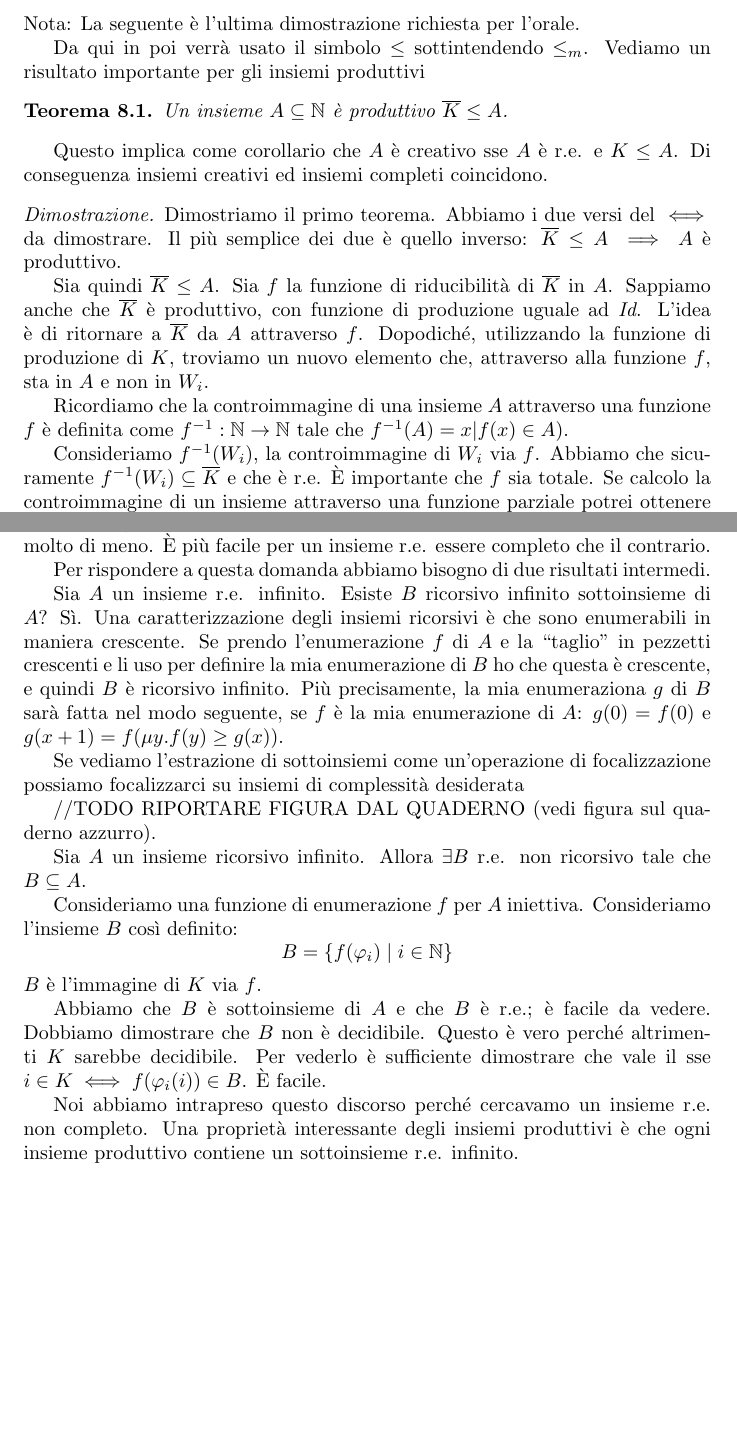
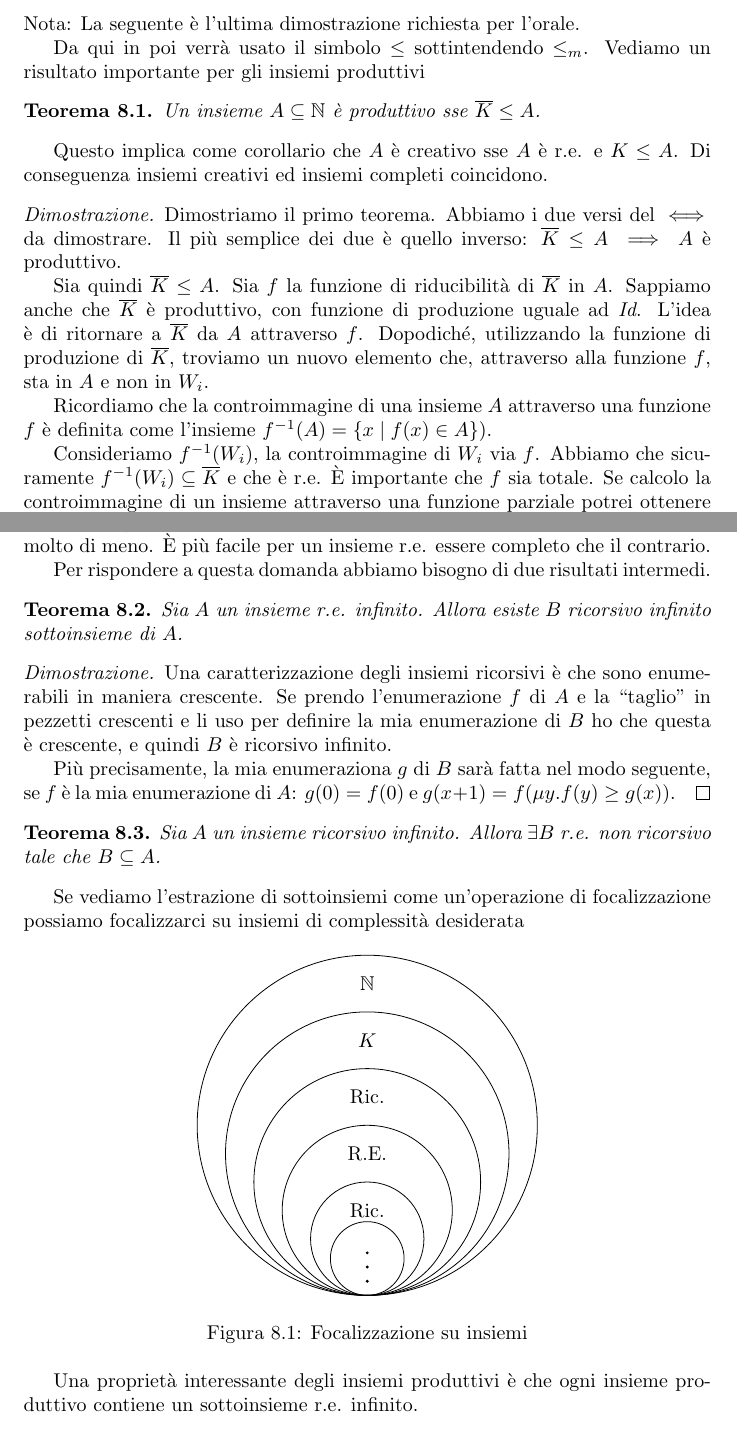
Before and after one commit to andrea-berling/InformaticaTeorica, a LaTeX document (main.tex, which reads tex/reducibility.tex): two parts of pages 59 and 61 of 69 before the commit and two parts of pages 59 and 61 of 70 after it, joined at a grey line, cut so that both start at the same text, the shorter picture padded with empty space. Compiled offline with pdfLaTeX.

Commit message:
Add figure and content to the reducibility chapter
Add some correction

Add some structure to theorems/definition

Add a figure

Remove a foggy proof

```diff
--- a/tex/reducibility.tex
+++ b/tex/reducibility.tex
@@ -185,7 +185,7 @@ Da qui in poi verrà usato il simbolo $\leq$ sottintendendo $\leq_{m}$. Vediamo
 importante per gli insiemi produttivi
 
 \begin{thm}
-    Un insieme $A \subseteq \Nat$ è produttivo $\comp{K} \leq A$.
+    Un insieme $A \subseteq \Nat$ è produttivo sse $\comp{K} \leq A$.
 \end{thm}
 
 Questo implica come corollario che $A$ è creativo sse $A$ è r.e. e $K \leq A$. Di conseguenza
@@ -197,11 +197,12 @@ insiemi creativi ed insiemi completi coincidono.
 
     Sia quindi $\comp{K} \leq A$. Sia $f$ la funzione di riducibilità di $\comp{K}$ in $A$. Sappiamo anche che
     $\comp{K}$ è produttivo, con funzione di produzione uguale ad \textit{Id}. L'idea è di ritornare a
-    $\comp{K}$ da $A$ attraverso $f$. Dopodiché, utilizzando la funzione di produzione di $K$,
+    $\comp{K}$ da $A$ attraverso $f$. Dopodiché, utilizzando la funzione di produzione di
+    $\comp{K}$,
     troviamo un nuovo elemento che, attraverso alla funzione $f$, sta in $A$ e non in $W_{i}$.
 
     Ricordiamo che la controimmagine di una insieme $A$ attraverso una funzione $f$ è definita come
-    $f^{-1}: \Nat \to \Nat$ tale che $f^{-1}(A) = {x | f(x) \in A})$.
+    l'insieme $f^{-1}(A) = \set{x \mid f(x) \in A})$.
 
     Consideriamo $f^{-1}(W_{i})$, la controimmagine di $W_{i}$ via $f$. Abbiamo che sicuramente
     $f^{-1}(W_{i}) \subseteq \comp{K}$ e che è r.e. È importante che $f$ sia totale. Se calcolo la
@@ -279,36 +280,47 @@ facile per un insieme r.e. essere completo che il contrario.
 
 Per rispondere a questa domanda abbiamo bisogno di due risultati intermedi.
 
-Sia $A$ un insieme r.e. infinito. Esiste $B$ ricorsivo infinito sottoinsieme di $A$? Sì. Una
-caratterizzazione degli insiemi ricorsivi è che sono enumerabili in maniera crescente. Se prendo
-l'enumerazione $f$ di $A$ e la ``taglio'' in pezzetti crescenti e li uso per definire la mia
-enumerazione di $B$ ho che questa è crescente, e quindi $B$ è ricorsivo infinito. Più
-precisamente, la mia enumeraziona $g$ di $B$ sarà fatta nel modo seguente, se $f$ è la mia
-enumerazione di $A$: $g(0) = f(0)$ e $g(x+1) = f(\mu y. f(y) \geq g(x))$.
+\begin{thm}
+    Sia $A$ un insieme r.e. infinito. Allora esiste $B$ ricorsivo infinito sottoinsieme di $A$.
+\end{thm}
+\begin{proof}
+    Una caratterizzazione degli insiemi ricorsivi è che sono enumerabili in maniera crescente. Se
+    prendo l'enumerazione $f$ di $A$ e la ``taglio'' in pezzetti crescenti e li uso per definire la
+    mia enumerazione di $B$ ho che questa è crescente, e quindi $B$ è ricorsivo infinito.
 
+    Più precisamente, la mia enumeraziona $g$ di $B$ sarà fatta nel modo seguente, se $f$ è la mia
+    enumerazione di $A$: $g(0) = f(0)$ e $g(x+1) = f(\mu y. f(y) \geq g(x))$.
+\end{proof}
+
+\begin{thm}
+    Sia $A$ un insieme ricorsivo infinito. Allora $\exists B$ r.e. non ricorsivo tale che $B \subseteq
+    A$.
+\end{thm}
+%\begin{proof}
+%    Consideriamo una funzione di enumerazione $f$ per $A$ iniettiva. Consideriamo l'insieme $B$ così
+%    definito:
+%    \begin{equation*}
+%        B = \set{f(\phii(i)) \mid i \in \Nat}
+%    \end{equation*}
+%
+%    Abbiamo che $B$ è sottoinsieme di $A$ e che $B$ è r.e. non ricorsivo. Infatti se $B$ fosse decidibile lo
+%    sarebbe anche $K$. Infatti abbiamo che $i \in K \implies \phii(i) \converges \implies
+%    f(\phii(i)) \in B$. Viceversa supponiamo che $i \notin K$ e che $f(\phii(i)) \in B$. Ma la
+%    seconda ipotesi e' vera sse $\phi(i)\converges$, ovvero se $i \in K$. Ma questo e' assurdo.
+%    Quindi $f(\phii(i)) \notin B$.
+%\end{proof}
 
 Se vediamo l'estrazione di sottoinsiemi come un'operazione di focalizzazione possiamo focalizzarci
 su insiemi di complessità desiderata
 
-//TODO RIPORTARE FIGURA DAL QUADERNO
-(vedi figura sul quaderno azzurro).
+\begin{figure}[h]
+    \centering
+    \includegraphics{img/SetsResolution.pdf}
+    \caption{Focalizzazione su insiemi}
+\end{figure}
 
-Sia $A$ un insieme ricorsivo infinito. Allora $\exists B$ r.e. non ricorsivo tale che $B \subseteq
-A$.
-
-Consideriamo una funzione di enumerazione $f$ per $A$ iniettiva. Consideriamo l'insieme $B$ così
-definito:
-\begin{equation*}
-    B = \set{f(\phii) \mid i \in \Nat}
-\end{equation*}
-$B$  è l'immagine di $K$ via $f$.
-
-Abbiamo che $B$ è sottoinsieme di $A$ e che $B$ è r.e.; è facile da vedere. Dobbiamo dimostrare
-che $B$ non è decidibile. Questo è vero perché altrimenti $K$ sarebbe decidibile. Per vederlo è
-sufficiente dimostrare che vale il sse $i \in K \iff f(\phii(i)) \in B$. È facile.
-
-Noi abbiamo intrapreso questo discorso perché cercavamo un insieme r.e. non completo. Una
-proprietà interessante degli insiemi produttivi è che ogni insieme produttivo contiene un
+%Noi abbiamo intrapreso questo discorso perché cercavamo un insieme r.e. non completo.
+Una proprietà interessante degli insiemi produttivi è che ogni insieme produttivo contiene un
 sottoinsieme r.e. infinito.
 
 \begin{thm}
```
Also changed, not shown: img/SetsResolution.tex (added, +24 -0 lines), img/SetsResolution.pdf (added), main.pdf, tex/reducibility.tex (12 more changed lines), 1 other file.
